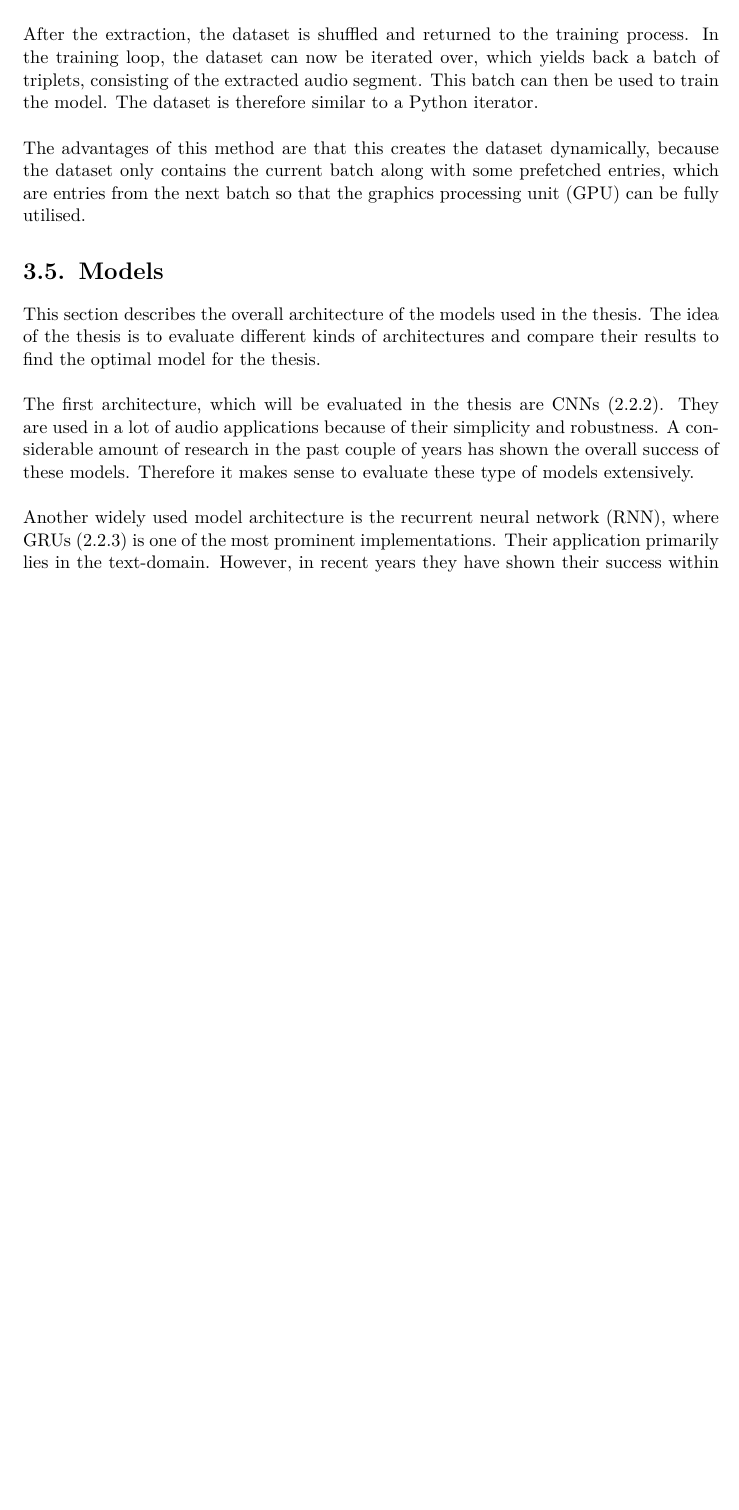
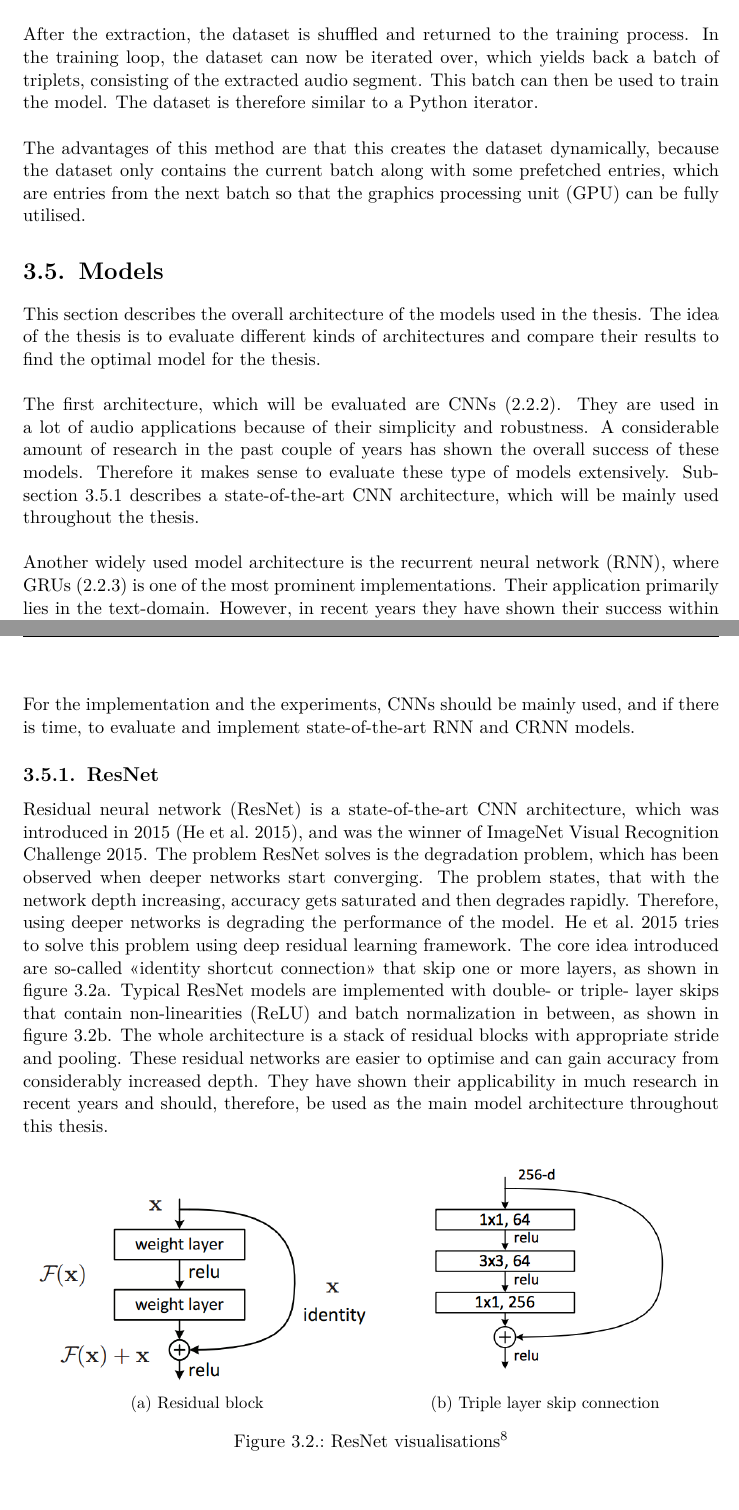
Before and after one commit to FabianGroeger96/baa-doc-deep-embedded-music, a LaTeX thesis (BAA-Documentation.tex, which reads acronyms.tex, include/03_Ideas_Concepts.tex): part of page 46 of 180 before the commit and two parts of pages 47 and 48 of 181 after it, the two joined at a grey line, cut so that both start at the same text, the shorter picture padded with empty space. Compiled offline with pdfLaTeX.

Commit message:
added resnet

```diff
--- a/acronyms.tex
+++ b/acronyms.tex
@@ -34,3 +34,4 @@
 \newacronym{PC}{PC}{principal component}
 \newacronym{WCSS}{WCSS}{within cluster sum of squares}
 \newacronym{TSNE}{TSNE}{t-distributed stochastic neighbor embedding}
+\newacronym{ResNet}{ResNet}{residual neural network}
--- a/include/03_Ideas_Concepts.tex
+++ b/include/03_Ideas_Concepts.tex
@@ -90,13 +91,38 @@ The advantages of this method are that this creates the dataset dynamically, bec
 This section describes the overall architecture of the models used in the thesis. The idea of the thesis is to evaluate different kinds of architectures and compare their results to find the optimal model for the thesis.
 \newline
 \newline
-The first architecture, which will be evaluated in the thesis are \glspl{CNN} (\ref{sub:Convolutional-Neural-Network}). They are used in a lot of audio applications because of their simplicity and robustness. A considerable amount of research in the past couple of years has shown the overall success of these models. Therefore it makes sense to evaluate these type of models extensively.
+The first architecture, which will be evaluated are \glspl{CNN} (\ref{sub:Convolutional-Neural-Network}). They are used in a lot of audio applications because of their simplicity and robustness. A considerable amount of research in the past couple of years has shown the overall success of these models. Therefore it makes sense to evaluate these type of models extensively. Subsection \ref{sub:ResNet} describes a state-of-the-art \gls{CNN} architecture, which will be mainly used throughout the thesis.
 \newline
 \newline
 Another widely used model architecture is the \gls{RNN}, where \glspl{GRU} (\ref{sub:Gated-Recurrent-Unit}) is one of the most prominent implementations. Their application primarily lies in the text-domain. However, in recent years they have shown their success within the audio domain, mainly because of the sequential nature of the audio signal.
 \newline
 \newline
 The most prominent approach in audio research is the combination of \glspl{CNN} and \glspl{RNN}. The architecture consists of multiple convolution layers, and a single or multiple recurrent layers. The idea of these models is that they first reduce the input data to a specific lower-dimensional representation and then use recurrent models to make use of the sequential nature of the audio. Therefore the best ideas of both architectures are used within these \glspl{CRNN}.
+\newline
+\newline
+For the implementation and the experiments, \glspl{CNN} should be mainly used, and if there is time, to evaluate and implement state-of-the-art \gls{RNN} and \gls{CRNN} models.
+
+\subsection{ResNet}
+\label{sub:ResNet}
+\Gls{ResNet} is a state-of-the-art \gls{CNN} architecture, which was introduced in 2015 (\cite{he_deep_2015}), and was the winner of ImageNet Visual Recognition Challenge 2015. The problem \gls{ResNet} solves is the degradation problem, which has been observed when deeper networks start converging. The problem states, that with the network depth increasing, accuracy gets saturated and then degrades rapidly. Therefore, using deeper networks is degrading the performance of the model. \cite{he_deep_2015} tries to solve this problem using deep residual learning framework. The core idea introduced are so-called \flqq identity shortcut connection\frqq \ that skip one or more layers, as shown in figure \ref{fig:ResNet-Residual-Block}. Typical \gls{ResNet} models are implemented with double- or triple- layer skips that contain non-linearities (ReLU) and batch normalization in between, as shown in figure \ref{fig:ResNet-Skip-Layers}. The whole architecture is a stack of residual blocks with appropriate stride and pooling. These residual networks are easier to optimise and can gain accuracy from considerably increased depth. They have shown their applicability in much research in recent years and should, therefore, be used as the main model architecture throughout this thesis.
+\begin{figure}[htb]
+\centering
+\begin{subfigure}{.5\linewidth}
+  \centering
+  \includegraphics[width=\linewidth]{img/ResNet_SkipConnections.png}
+  \caption{Residual block}
+  \label{fig:ResNet-Residual-Block}
+\end{subfigure}%
+\begin{subfigure}{.5\linewidth}
+  \centering
+  \includegraphics[width=.75\linewidth]{img/ResNet_Stacks.png}
+  \caption{Triple layer skip connection}
+  \label{fig:ResNet-Skip-Layers}
+\end{subfigure}
+\caption[ResNet visualisations]{ResNet visualisations\footnotemark}
+\label{fig:ResNet-Visualisations}
+\end{figure}
+\footnotetext{\fullcite{he_deep_2015}}
 
 \section{Application to music}
 \label{sec:Application-Music}
```
Also changed, not shown: include/99_Appendix.tex (+22 -0 lines), references.bib (+15 -1 lines), img/ResNet_SkipConnections.png (added), img/ResNet_Stacks.png (added), include/03_Ideas_Concepts.tex (13 more changed lines).
